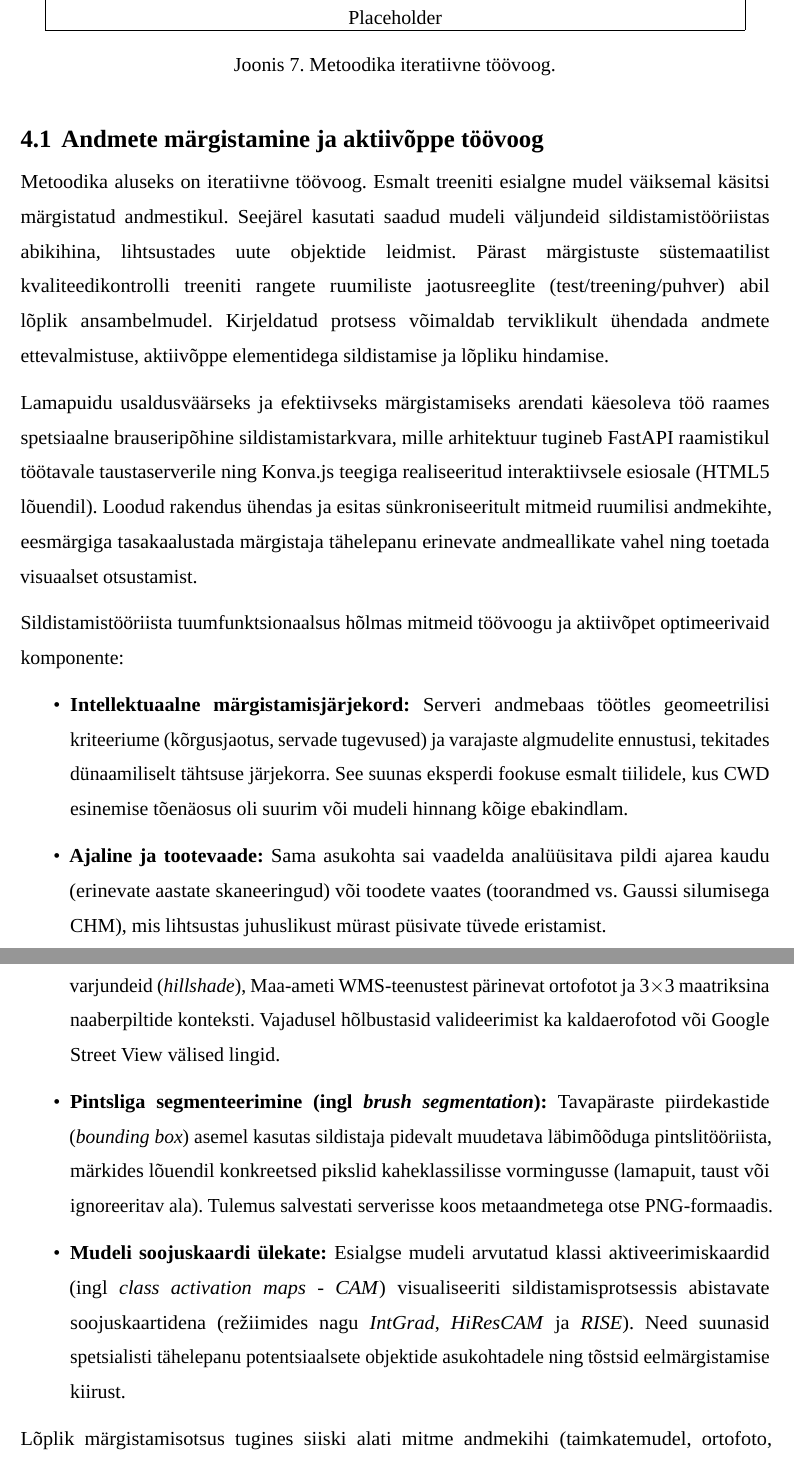
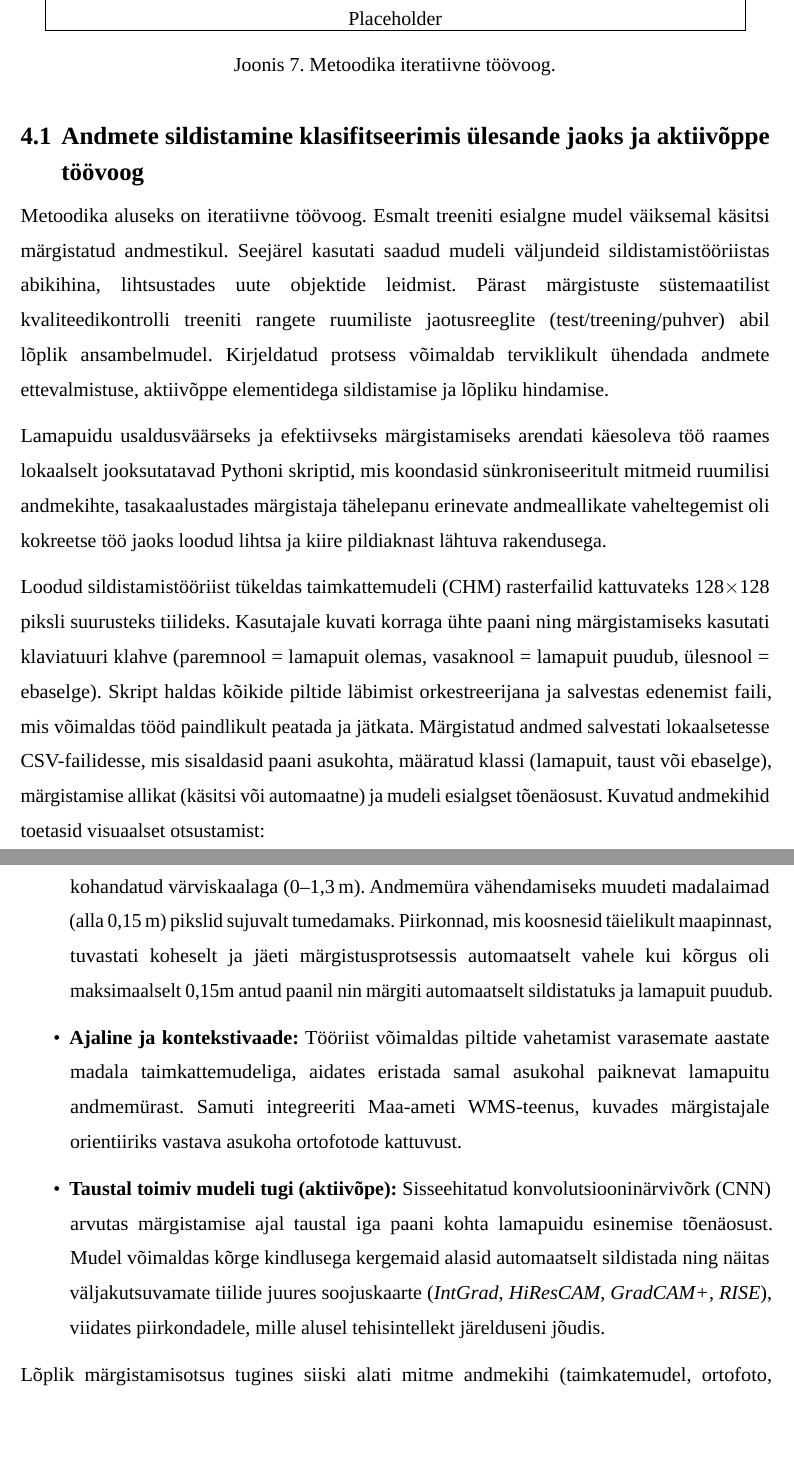
Before and after one commit to taavip/Lamapuit, a LaTeX thesis (LaTeX/Lamapuidu_tuvastamine/thesis.tex, which reads LaTeX/Lamapuidu_tuvastamine/estonian/sektsioonid/4-metoodika.tex): two parts of pages 17 and 18 of 39 before the commit and two parts of pages 17 and 18 of 40 after it, joined at a grey line, cut so that both start at the same text, the shorter picture padded with empty space. Compiled offline with LuaLaTeX; a missing font is replaced by an installed copy or a similar font.

Commit message:
Updates from Overleaf

```diff
--- a/LaTeX/Lamapuidu_tuvastamine/estonian/sektsioonid/4-metoodika.tex
+++ b/LaTeX/Lamapuidu_tuvastamine/estonian/sektsioonid/4-metoodika.tex
@@ -12,19 +12,17 @@ Placeholder}}
 \label{fig:workflow}
 \end{figure}
 
-\subsection{Andmete märgistamine ja aktiivõppe töövoog}
 
+\subsection{Andmete sildistamine klasifitseerimis ülesande jaoks ja aktiivõppe töövoog}
 Metoodika aluseks on iteratiivne töövoog. Esmalt treeniti esialgne mudel väiksemal käsitsi märgistatud andmestikul. Seejärel kasutati saadud mudeli väljundeid sildistamistööriistas abikihina, lihtsustades uute objektide leidmist. Pärast märgistuste süstemaatilist kvaliteedikontrolli treeniti rangete ruumiliste jaotusreeglite (test/treening/puhver) abil lõplik ansambelmudel. Kirjeldatud protsess võimaldab terviklikult ühendada andmete ettevalmistuse, aktiivõppe elementidega sildistamise ja lõpliku hindamise.
 
-Lamapuidu usaldusväärseks ja efektiivseks märgistamiseks arendati käesoleva töö raames spetsiaalne brauseripõhine sildistamistarkvara, mille arhitektuur tugineb FastAPI raamistikul töötavale taustaserverile ning Konva.js teegiga realiseeritud interaktiivsele esiosale (HTML5 lõuendil). Loodud rakendus ühendas ja esitas sünkroniseeritult mitmeid ruumilisi andmekihte, eesmärgiga tasakaalustada märgistaja tähelepanu erinevate andmeallikate vahel ning toetada visuaalset otsustamist.
+Lamapuidu usaldusväärseks ja efektiivseks märgistamiseks arendati käesoleva töö raames lokaalselt jooksutatavad Pythoni skriptid, mis koondasid sünkroniseeritult mitmeid ruumilisi andmekihte, tasakaalustades märgistaja tähelepanu erinevate andmeallikate vaheltegemist oli kokreetse töö jaoks loodud lihtsa ja kiire pildiaknast lähtuva rakendusega.
 
-Sildistamistööriista tuumfunktsionaalsus hõlmas mitmeid töövoogu ja aktiivõpet optimeerivaid komponente:
+Loodud sildistamistööriist tükeldas taimkattemudeli (CHM) rasterfailid kattuvateks 128$\times$128 piksli suurusteks tiilideks. Kasutajale kuvati korraga ühte paani ning märgistamiseks kasutati klaviatuuri klahve (paremnool = lamapuit olemas, vasaknool = lamapuit puudub, ülesnool = ebaselge). Skript haldas kõikide piltide läbimist orkestreerijana ja salvestas edenemist faili, mis võimaldas tööd paindlikult peatada ja jätkata. Märgistatud andmed salvestati lokaalsetesse CSV-failidesse, mis sisaldasid paani asukohta, määratud klassi (lamapuit, taust või ebaselge), märgistamise allikat (käsitsi või automaatne) ja mudeli esialgset tõenäosust. Kuvatud andmekihid toetasid visuaalset otsustamist:
 \begin{itemize}
-    \item \textbf{Intellektuaalne märgistamisjärjekord:} Serveri andmebaas töötles geomeetrilisi kriteeriume (kõrgusjaotus, servade tugevused) ja varajaste algmudelite ennustusi, tekitades dünaamiliselt tähtsuse järjekorra. See suunas eksperdi fookuse esmalt tiilidele, kus CWD esinemise tõenäosus oli suurim või mudeli hinnang kõige ebakindlam.
-    \item \textbf{Ajaline ja tootevaade:} Sama asukohta sai vaadelda analüüsitava pildi ajarea kaudu (erinevate aastate skaneeringud) või toodete vaates (toorandmed vs. Gaussi silumisega CHM), mis lihtsustas juhuslikust mürast püsivate tüvede eristamist.
-    \item \textbf{Ruumilise konteksti kihid:} Lisaks madala taimkatte kõrgusmudelile kuvati 3D-varjundeid (\textit{hillshade}), Maa-ameti WMS-teenustest pärinevat ortofotot ja 3$\times$3 maatriksina naaberpiltide konteksti. Vajadusel hõlbustasid valideerimist ka kaldaerofotod või Google Street View välised lingid.
-    \item \textbf{Pintsliga segmenteerimine (ingl \textit{brush segmentation}):} Tavapäraste piirdekastide (\textit{bounding box}) asemel kasutas sildistaja pidevalt muudetava läbimõõduga pintslitööriista, märkides lõuendil konkreetsed pikslid kaheklassilisse vormingusse (lamapuit, taust või ignoreeritav ala). Tulemus salvestati serverisse koos metaandmetega otse PNG-formaadis.
-    \item \textbf{Mudeli soojuskaardi ülekate:} Esialgse mudeli arvutatud klassi aktiveerimiskaardid (ingl \textit{class activation maps - CAM}) visualiseeriti sildistamisprotsessis abistavate soojuskaartidena (režiimides nagu \textit{IntGrad}, \textit{HiResCAM} ja \textit{RISE}). Need suunasid spetsialisti tähelepanu potentsiaalsete objektide asukohtadele ning tõstsid eelmärgistamise kiirust.
+    \item \textbf{Dünaamiline visuaalne esitus ja paanide vahelejätmine:} Kõrgusmudel kuvati kohandatud värviskaalaga (0--1,3\,m). Andmemüra vähendamiseks muudeti madalaimad (alla 0,15\,m) pikslid sujuvalt tumedamaks. Piirkonnad, mis koosnesid täielikult maapinnast, tuvastati koheselt ja jäeti märgistusprotsessis automaatselt vahele kui kõrgus oli maksimaalselt 0,15m antud paanil nin märgiti automaatselt sildistatuks ja lamapuit puudub.
+    \item \textbf{Ajaline ja kontekstivaade:} Tööriist võimaldas piltide vahetamist varasemate aastate madala taimkattemudeliga, aidates eristada samal asukohal paiknevat lamapuitu andmemürast. Samuti integreeriti Maa-ameti WMS-teenus, kuvades märgistajale orientiiriks vastava asukoha ortofotode kattuvust.
+    \item \textbf{Taustal toimiv mudeli tugi (aktiivõpe):} Sisseehitatud konvolutsiooninärvivõrk (CNN) arvutas märgistamise ajal taustal iga paani kohta lamapuidu esinemise tõenäosust. Mudel võimaldas kõrge kindlusega kergemaid alasid automaatselt sildistada ning näitas väljakutsuvamate tiilide juures soojuskaarte (\textit{IntGrad}, \textit{HiResCAM}, \textit{GradCAM+}, \textit{RISE}), viidates piirkondadele, mille alusel tehisintellekt järelduseni jõudis.
 \end{itemize}
 
 Lõplik märgistamisotsus tugines siiski alati mitme andmekihi (taimkatemudel, ortofoto, ajaloolised taimkattemudelid ja mudeli soojuskaart) visuaalsele sünteesile, minimeerides ohtu automatiseerimiskaldeks (ingl \textit{automation bias}), kus andmestik hakkaks peegeldama ainult mudeli esialgseid ennustusi. Kuna kõige värskemad avalikud andmed olid 2 aastat vanad (2024), siis katsetati ka välitöödega, mis kahjuks majandatavates metsades toimuvate kiirete muutuste tõttu efektiivseks ei osutunud, sest olukord maastikul oli pärast andmete kogumist oluliselt muutunud.
```
Also changed, not shown: LaTeX/Lamapuidu_tuvastamine/estonian/sektsioonid/4-metoodika.tex (16 more changed lines).
